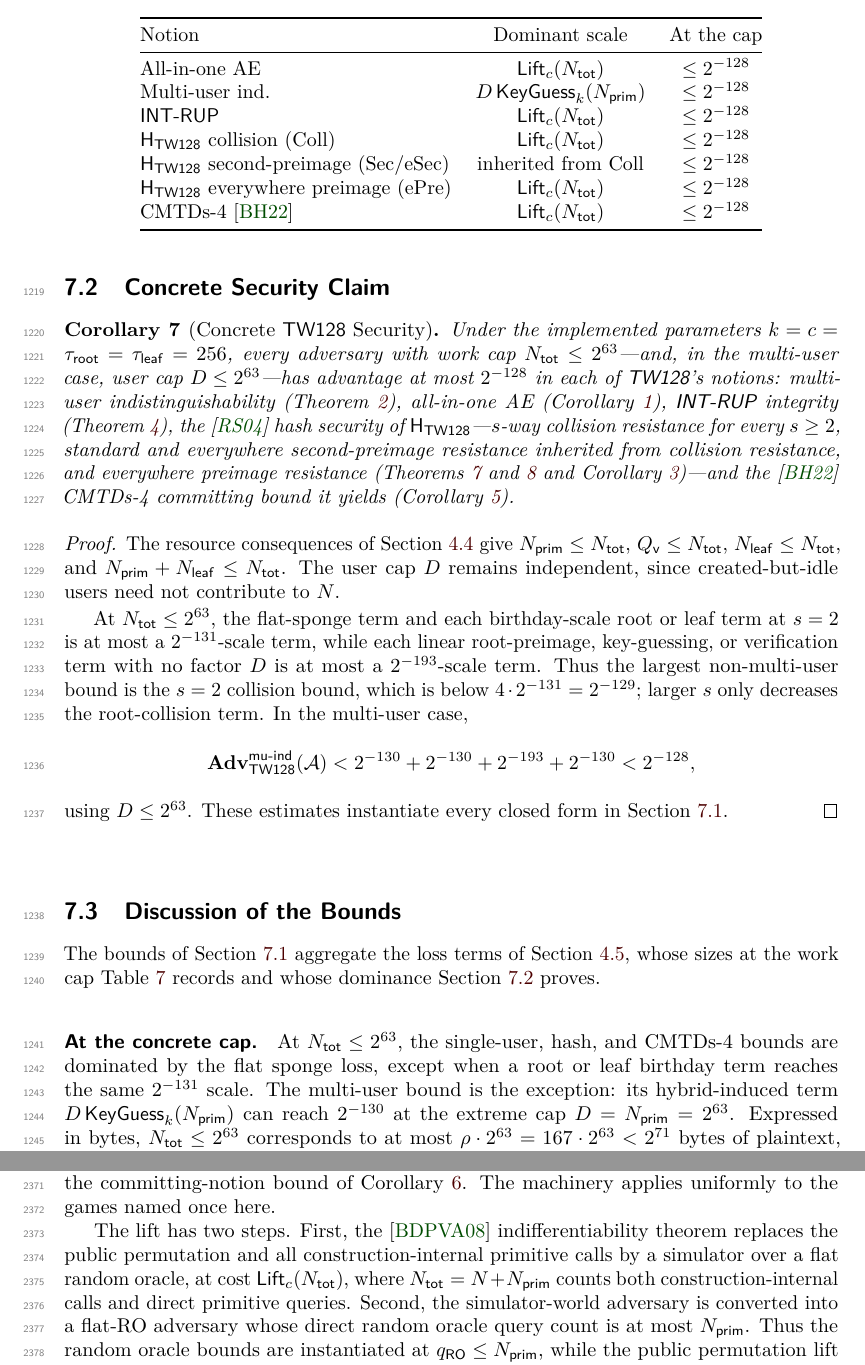
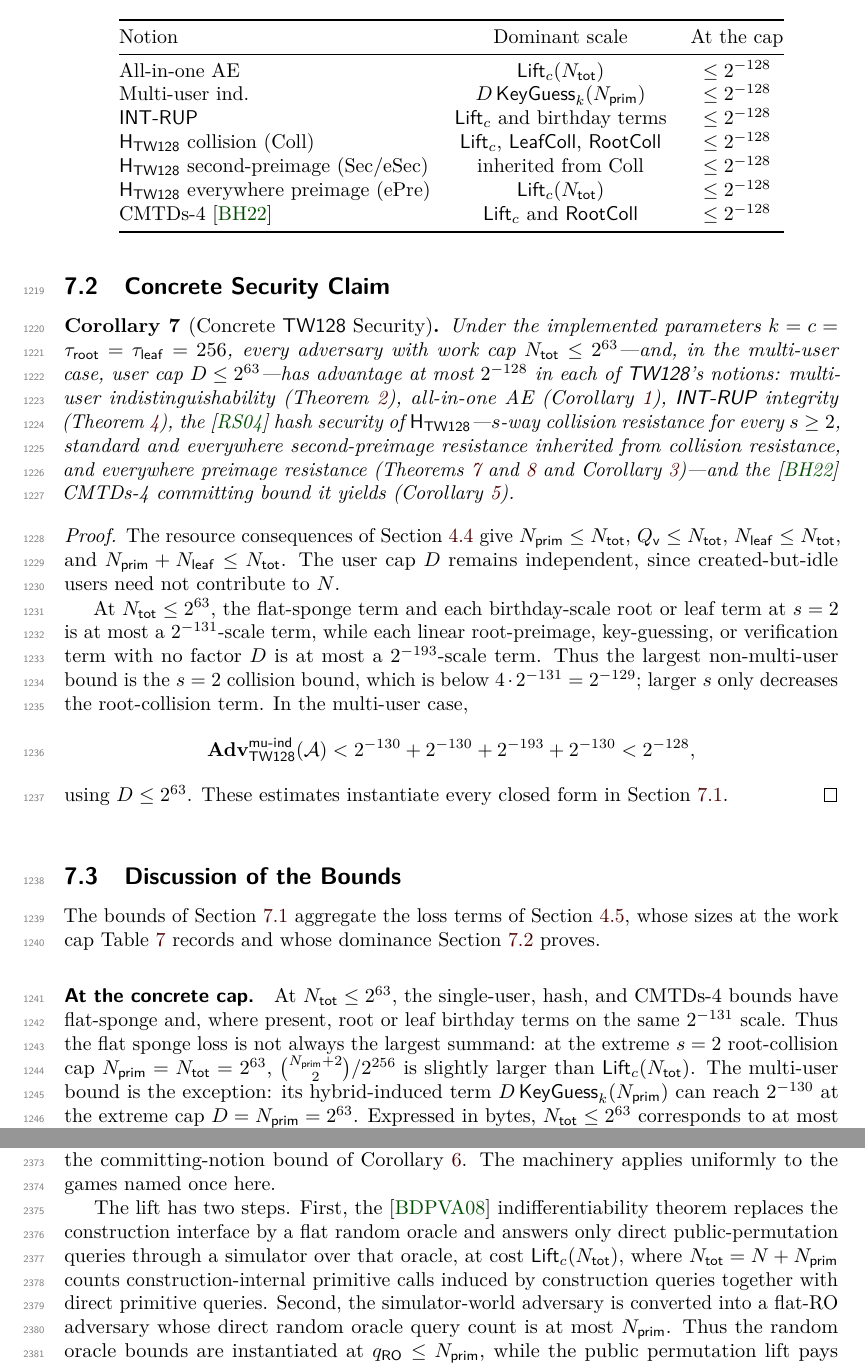
Before and after one commit to codahale/treewrap, a LaTeX document (paper/main.tex, which reads paper/sections/07-concrete-security-summary.tex, paper/sections/appendix-flat-sponge-lift.tex): two parts of pages 33 and 60 of 68, joined at a grey line, cut so that both start at the same text. Compiled offline with pdfLaTeX.

Commit message:
Tighten proof wording and bound summaries
Clarify plaintext replies as keystream projections, describe shared dominant scales at the concrete cap, and state the flat sponge lift interface replacement without routing construction calls through the simulator. Rebuild the paper PDF.

```diff
--- a/paper/sections/07-concrete-security-summary.tex
+++ b/paper/sections/07-concrete-security-summary.tex
@@ -158,11 +158,11 @@ Notion & Dominant scale & At the cap \\
 \midrule
 All-in-one AE & $\Lift_c(\Ntot)$ & $\leq 2^{-128}$ \\
 Multi-user ind. & $D\,\KeyGuess_k(\Nprim)$ & $\leq 2^{-128}$ \\
-\textsf{INT-RUP} & $\Lift_c(\Ntot)$ & $\leq 2^{-128}$ \\
-$\HTW$ collision (Coll) & $\Lift_c(\Ntot)$ & $\leq 2^{-128}$ \\
+\textsf{INT-RUP} & $\Lift_c$ and birthday terms & $\leq 2^{-128}$ \\
+$\HTW$ collision (Coll) & $\Lift_c$, $\LeafColl$, $\RootColl$ & $\leq 2^{-128}$ \\
 $\HTW$ second-preimage (Sec/eSec) & inherited from Coll & $\leq 2^{-128}$ \\
 $\HTW$ everywhere preimage (ePre) & $\Lift_c(\Ntot)$ & $\leq 2^{-128}$ \\
-CMTDs-4 \cite{BH22} & $\Lift_c(\Ntot)$ & $\leq 2^{-128}$ \\
+CMTDs-4 \cite{BH22} & $\Lift_c$ and $\RootColl$ & $\leq 2^{-128}$ \\
 \bottomrule
 \end{tabular}
 \end{table}
@@ -176,9 +176,12 @@ The bounds of \Cref{sec:concrete} aggregate the loss terms of
 \Cref{sec:concrete-claim} proves.
 
 \paragraph{At the concrete cap.}
-At $\Ntot \leq 2^{63}$, the single-user, hash, and CMTDs-4 bounds are
-dominated by the flat sponge loss, except when a root or leaf birthday term
-reaches the same $2^{-131}$ scale. The multi-user bound is the exception: its
+At $\Ntot \leq 2^{63}$, the single-user, hash, and CMTDs-4 bounds have
+flat-sponge and, where present, root or leaf birthday terms on the same
+$2^{-131}$ scale. Thus the flat sponge loss is not always the largest
+summand: at the extreme $s=2$ root-collision cap
+$\Nprim=\Ntot=2^{63}$, $\binom{\Nprim+2}{2}/2^{256}$ is slightly larger
+than $\Lift_c(\Ntot)$. The multi-user bound is the exception: its
 hybrid-induced
 term $D\,\KeyGuess_k(\Nprim)$ can reach $2^{-130}$ at the extreme cap
 $D=\Nprim=2^{63}$. Expressed in bytes, $\Ntot \leq 2^{63}$ corresponds to
--- a/paper/sections/appendix-flat-sponge-lift.tex
+++ b/paper/sections/appendix-flat-sponge-lift.tex
@@ -9,9 +9,10 @@ by the AEAD security bounds of \Cref{sec:aead-security}, the root tag bounds of
 named once here.
 
 The lift has two steps. First, the \cite{BDPV08} indifferentiability theorem
-replaces the public permutation and all construction-internal primitive calls by
-a simulator over a flat random oracle, at cost $\Lift_c(\Ntot)$, where
-$\Ntot = N + \Nprim$ counts both construction-internal calls and direct primitive
+replaces the construction interface by a flat random oracle and answers only
+direct public-permutation queries through a simulator over that oracle, at cost
+$\Lift_c(\Ntot)$, where $\Ntot = N + \Nprim$ counts construction-internal
+primitive calls induced by construction queries together with direct primitive
 queries. Second, the simulator-world adversary is converted into a flat-RO
 adversary whose direct random oracle query count is at most $\Nprim$. Thus the
 random oracle bounds are instantiated at $\qRO \leq \Nprim$, while the public
```
Also changed, not shown: paper/sections/05-authenticated-encryption-security.tex (+3 -3 lines), paper/main.pdf.
